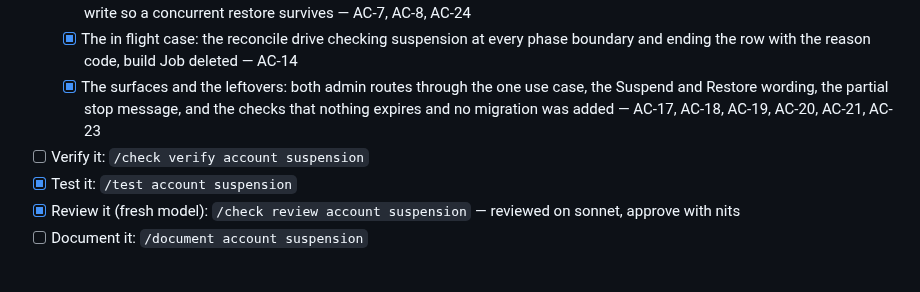
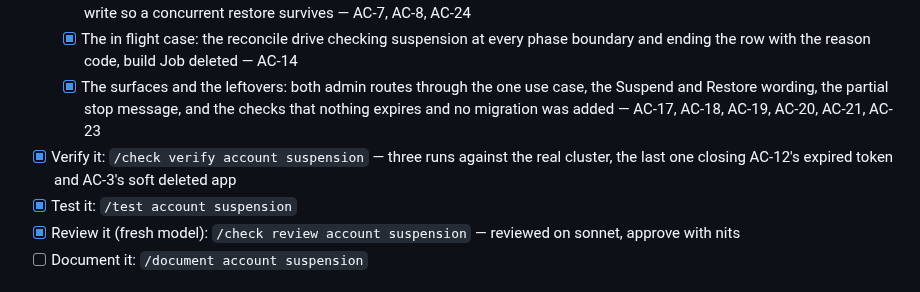
Before and after one commit to toyinogun/deployer, a Markdown page: docs/scope/scope.md, the part around the change. GitHub-like rendering.

Commit message:
docs(suspend): record the run that closed the last two verify steps
AC-12's expired token and AC-3's soft deleted app both needed a row no
surface will create, so both had stayed owed across two runs. Seeded them
directly and drove the account on the branch image: the expired token
answers a never minted token's response byte for byte, and the suspension
audited and scaled only the live app.

Also notes the trap this step sets. Stamping deleted_at is what the reaper
watches, so the namespace is gone within the minute and the replica count
stops being evidence. The audit rows are what tell skipped from vanished.

```diff
--- a/docs/scope/scope.md
+++ b/docs/scope/scope.md
@@ -390,7 +390,7 @@ spec [0018](../specs/0018-account-suspension/index.md) · code in `internal/susp
   - [x] The safety net: the sweep holding suspended accounts at zero on the reconcile cadence, re-reading state before each write so a concurrent restore survives — AC-7, AC-8, AC-24
   - [x] The in flight case: the reconcile drive checking suspension at every phase boundary and ending the row with the reason code, build Job deleted — AC-14
   - [x] The surfaces and the leftovers: both admin routes through the one use case, the Suspend and Restore wording, the partial stop message, and the checks that nothing expires and no migration was added — AC-17, AC-18, AC-19, AC-20, AC-21, AC-23
-- [ ] Verify it: `/check verify account suspension`
+- [x] Verify it: `/check verify account suspension` — three runs against the real cluster, the last one closing AC-12's expired token and AC-3's soft deleted app
 - [x] Test it: `/test account suspension`
 - [x] Review it (fresh model): `/check review account suspension` — reviewed on sonnet, approve with nits
 - [ ] Document it: `/document account suspension`
```
Also changed, not shown: 1 other file.
